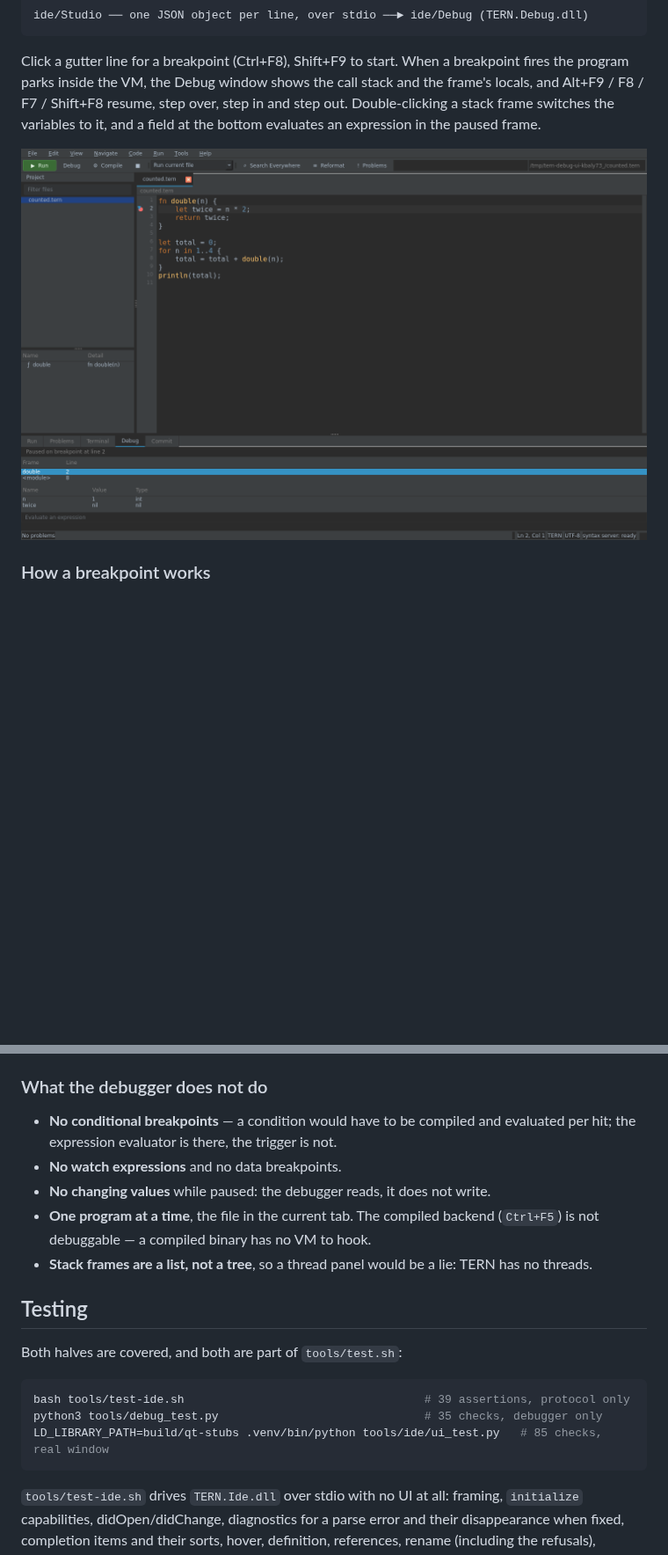
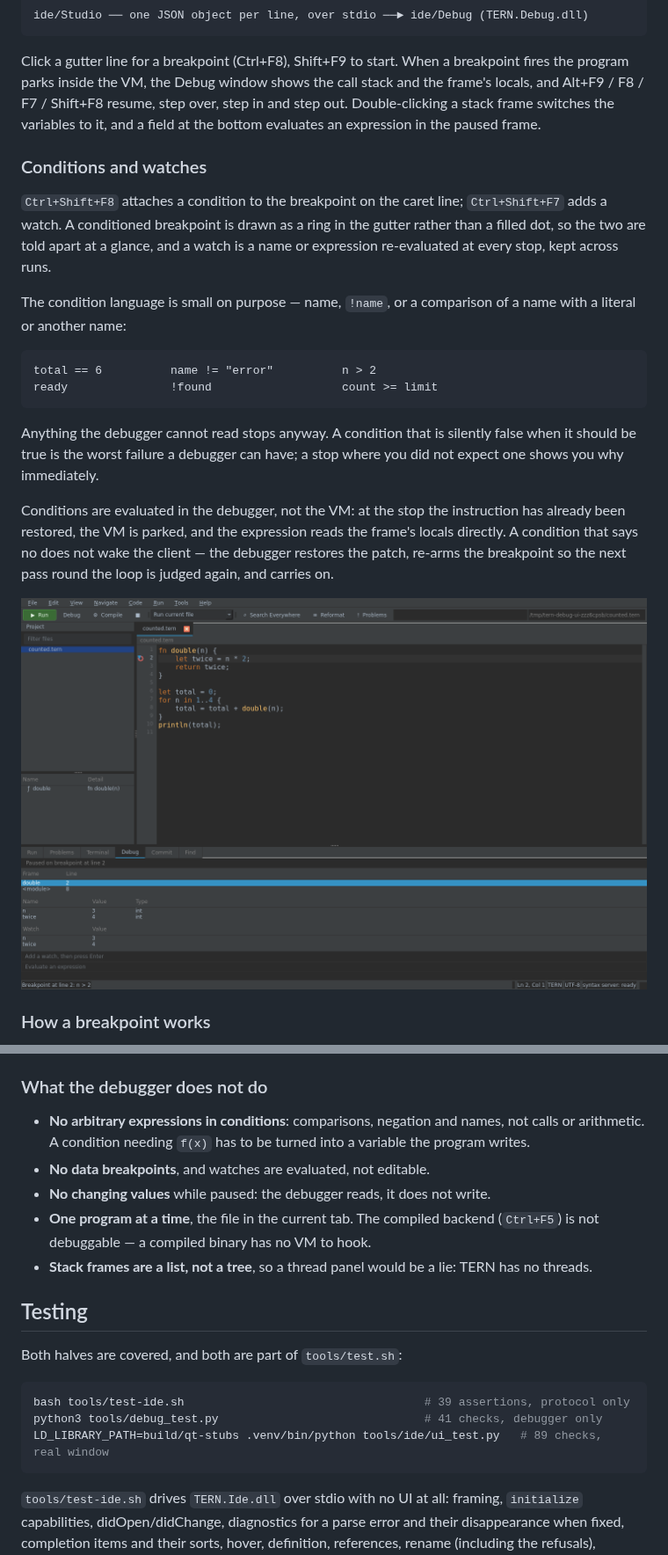
Before and after one commit to ImbalancedGame/TERNLang, a Markdown page: docs/ide.md, 2 parts joined by grey strips. Shown at 88% size. Rendered like a GitHub page; pictures changed too: docs/ide/img/debug.png; blank space fills up the shorter version.

````diff
--- a/docs/ide.md
+++ b/docs/ide.md
@@ -230,6 +230,31 @@ call stack and the frame's locals, and Alt+F9 / F8 / F7 / Shift+F8 resume, step
 over, step in and step out. Double-clicking a stack frame switches the variables
 to it, and a field at the bottom evaluates an expression in the paused frame.
 
+### Conditions and watches
+
+`Ctrl+Shift+F8` attaches a condition to the breakpoint on the caret line;
+`Ctrl+Shift+F7` adds a watch. A conditioned breakpoint is drawn as a ring in
+the gutter rather than a filled dot, so the two are told apart at a glance, and
+a watch is a name or expression re-evaluated at every stop, kept across runs.
+
+The condition language is small on purpose — name, `!name`, or a comparison of
+a name with a literal or another name:
+
+```
+total == 6          name != "error"          n > 2
+ready               !found                   count >= limit
+```
+
+Anything the debugger cannot read stops anyway. A condition that is silently
+false when it should be true is the worst failure a debugger can have; a stop
+where you did not expect one shows you why immediately.
+
+Conditions are evaluated in the debugger, not the VM: at the stop the
+instruction has already been restored, the VM is parked, and the expression
+reads the frame's locals directly. A condition that says no does not wake the
+client — the debugger restores the patch, re-arms the breakpoint so the next
+pass round the loop is judged again, and carries on.
+
 ![Stopped at a breakpoint](ide/img/debug.png)
 
 ### How a breakpoint works
@@ -255,9 +280,10 @@ for the hook): the two columns are within noise of each other, 7.20 s against
 
 ### What the debugger does not do
 
-* **No conditional breakpoints** — a condition would have to be compiled and
-  evaluated per hit; the expression evaluator is there, the trigger is not.
-* **No watch expressions** and no data breakpoints.
+* **No arbitrary expressions in conditions**: comparisons, negation and names,
+  not calls or arithmetic. A condition needing `f(x)` has to be turned into a
+  variable the program writes.
+* **No data breakpoints**, and watches are evaluated, not editable.
 * **No changing values** while paused: the debugger reads, it does not write.
 * **One program at a time**, the file in the current tab. The compiled backend
   (`Ctrl+F5`) is not debuggable — a compiled binary has no VM to hook.
@@ -270,8 +296,8 @@ Both halves are covered, and both are part of `tools/test.sh`:
 
 ```bash
 bash tools/test-ide.sh                                   # 39 assertions, protocol only
-python3 tools/debug_test.py                              # 35 checks, debugger only
-LD_LIBRARY_PATH=build/qt-stubs .venv/bin/python tools/ide/ui_test.py   # 85 checks, real window
+python3 tools/debug_test.py                              # 41 checks, debugger only
+LD_LIBRARY_PATH=build/qt-stubs .venv/bin/python tools/ide/ui_test.py   # 89 checks, real window
 ```
 
 `tools/test-ide.sh` drives `TERN.Ide.dll` over stdio with no UI at all: framing,
````
Also changed, not shown: other parts of docs/ide.md (+7 -4 lines), docs/status.md (+8 -7 lines), 5 other files.
